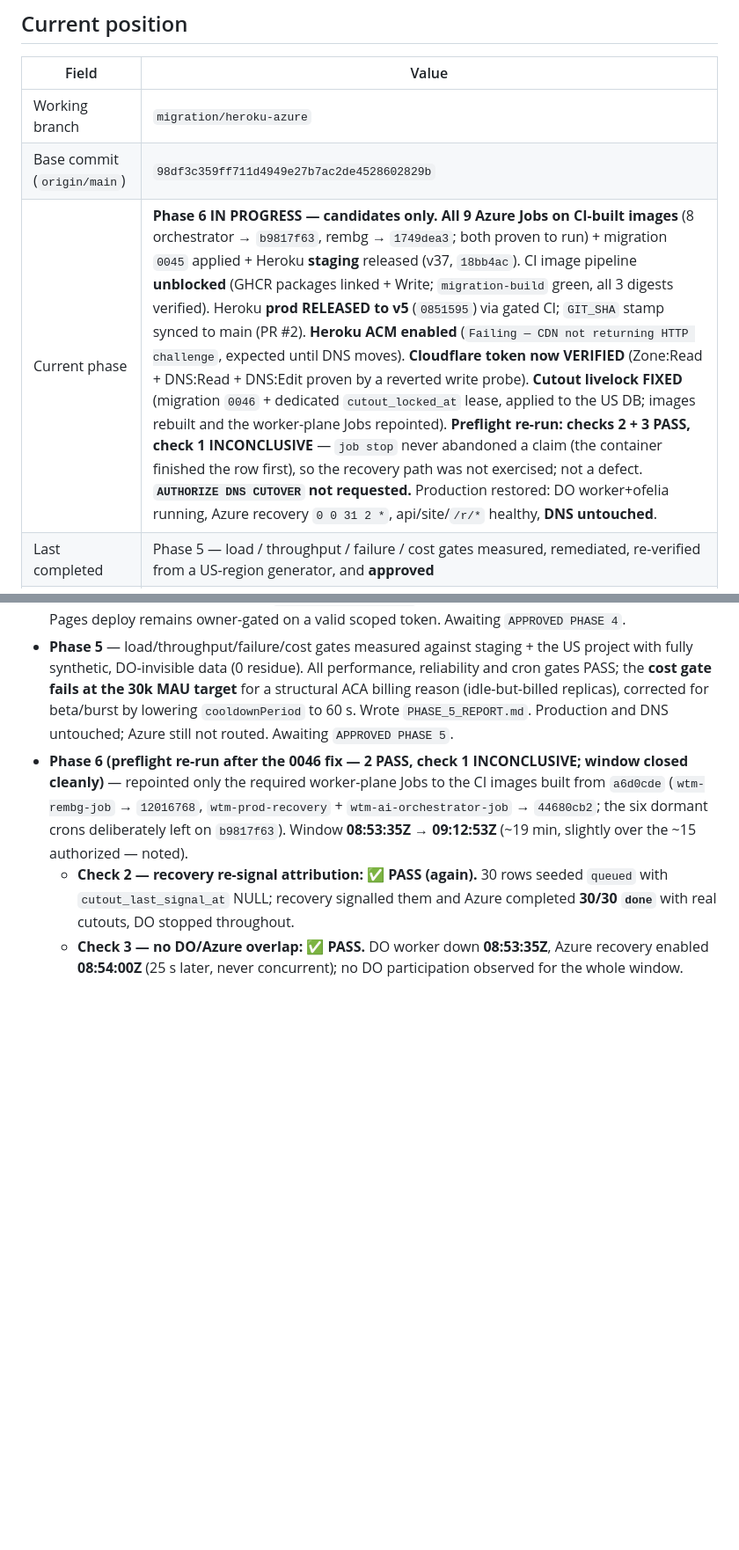
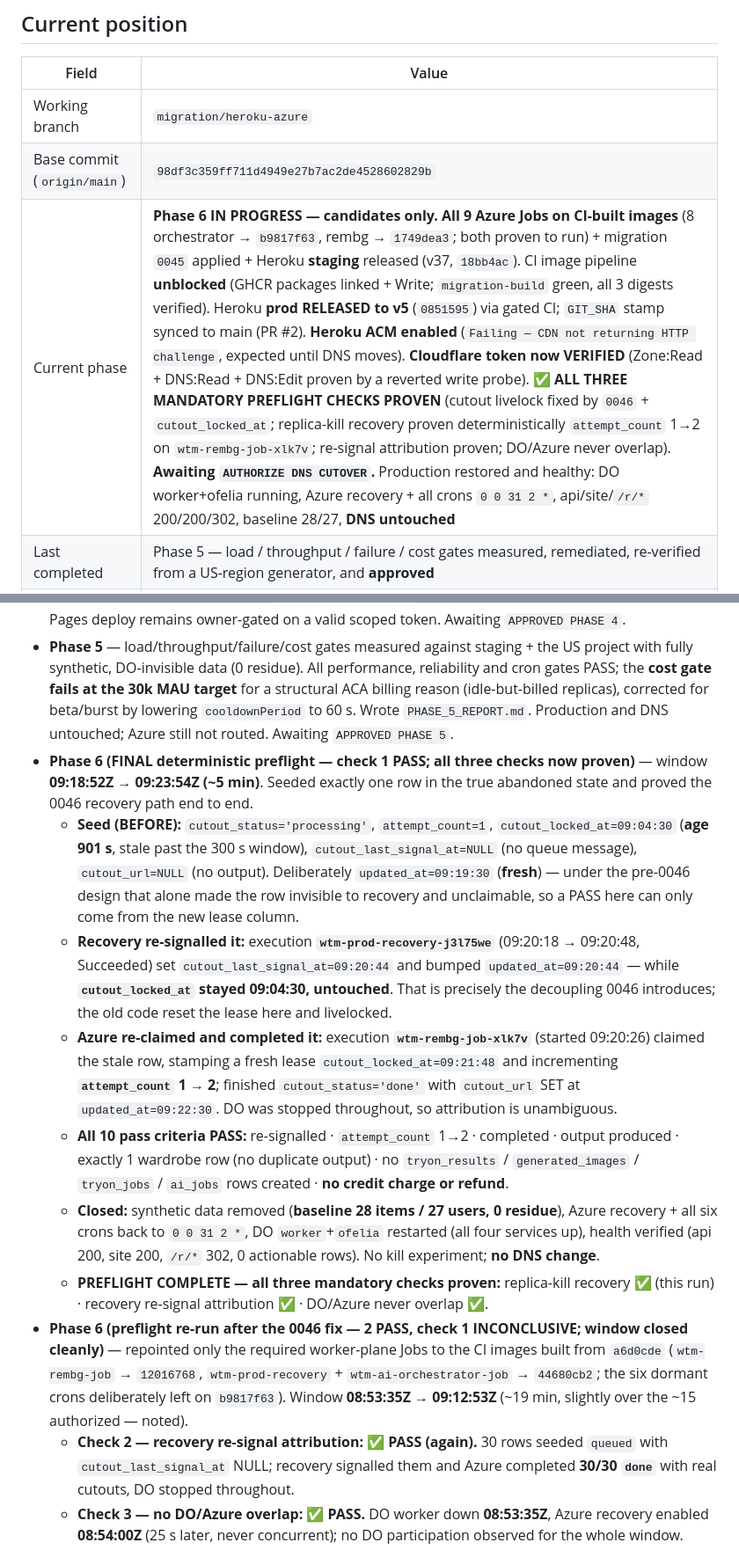
Before and after one commit to getRabbi/wear-the-mood, a Markdown page: docs/migration/MIGRATION_STATE.md, 2 parts joined by grey strips. Shown at 88% size. Drawn GitHub-style; blank space fills up the shorter version.

Commit message:
docs(migration): final preflight PASSES — all three Phase 6 checks proven
Deterministic replica-kill recovery test, window 09:18:52Z-09:23:54Z (~5 min).

Seeded one row in the true abandoned state: processing, attempt_count=1,
cutout_locked_at 901s stale, no queue signal, no output — and deliberately a
FRESH updated_at, which under the pre-0046 design alone made such a row
invisible to recovery and unclaimable. So a pass here can only come from the
new lease column.

Recovery wtm-prod-recovery-j3l75we (09:20:18-09:20:48) re-signalled it:
cutout_last_signal_at=09:20:44, updated_at bumped to 09:20:44, while
cutout_locked_at stayed 09:04:30 untouched — exactly the decoupling 0046
introduces, and the point at which the old code reset the lease and livelocked.

Azure execution wtm-rembg-job-xlk7v (started 09:20:26) then re-claimed the
stale row, stamped a fresh lease 09:21:48, incremented attempt_count 1 -> 2,
and completed it done with cutout_url set at 09:22:30. DO stopped throughout,
so attribution is unambiguous.

All 10 pass criteria PASS, including exactly 1 wardrobe row (no duplicate
output), no tryon_results/generated_images/tryon_jobs/ai_jobs rows, and no
credit charge or refund.

Closed: synthetic data removed (baseline 28/27, 0 residue), Azure recovery and
all six crons back to 0 0 31 2 *, DO worker+ofelia restarted, health verified
(api 200, site 200, /r/* 302). No kill experiment, no DNS change.

PREFLIGHT COMPLETE: replica-kill recovery, re-signal attribution, and
DO/Azure non-overlap are all proven.

Co-Authored-By: Claude Opus 4.8 <noreply@anthropic.com>

```diff
--- a/docs/migration/MIGRATION_STATE.md
+++ b/docs/migration/MIGRATION_STATE.md
@@ -12,7 +12,7 @@
 |---|---|
 | Working branch | `migration/heroku-azure` |
 | Base commit (`origin/main`) | `98df3c359ff711d4949e27b7ac2de4528602829b` |
-| Current phase | **Phase 6 IN PROGRESS — candidates only.** **All 9 Azure Jobs on CI-built images** (8 orchestrator → `b9817f63`, rembg → `1749dea3`; both proven to run) + migration `0045` applied + Heroku **staging** released (v37, `18bb4ac`). CI image pipeline **unblocked** (GHCR packages linked + Write; `migration-build` green, all 3 digests verified). Heroku **prod RELEASED to v5** (`0851595`) via gated CI; `GIT_SHA` stamp synced to main (PR #2). **Heroku ACM enabled** (`Failing — CDN not returning HTTP challenge`, expected until DNS moves). **Cloudflare token now VERIFIED** (Zone:Read + DNS:Read + DNS:Edit proven by a reverted write probe). **Cutout livelock FIXED** (migration `0046` + dedicated `cutout_locked_at` lease, applied to the US DB; images rebuilt and the worker-plane Jobs repointed). **Preflight re-run: checks 2 + 3 PASS, check 1 INCONCLUSIVE** — `job stop` never abandoned a claim (the container finished the row first), so the recovery path was not exercised; not a defect. **`AUTHORIZE DNS CUTOVER` not requested.** Production restored: DO worker+ofelia running, Azure recovery `0 0 31 2 *`, api/site/`/r/*` healthy, **DNS untouched**. |
+| Current phase | **Phase 6 IN PROGRESS — candidates only.** **All 9 Azure Jobs on CI-built images** (8 orchestrator → `b9817f63`, rembg → `1749dea3`; both proven to run) + migration `0045` applied + Heroku **staging** released (v37, `18bb4ac`). CI image pipeline **unblocked** (GHCR packages linked + Write; `migration-build` green, all 3 digests verified). Heroku **prod RELEASED to v5** (`0851595`) via gated CI; `GIT_SHA` stamp synced to main (PR #2). **Heroku ACM enabled** (`Failing — CDN not returning HTTP challenge`, expected until DNS moves). **Cloudflare token now VERIFIED** (Zone:Read + DNS:Read + DNS:Edit proven by a reverted write probe). **✅ ALL THREE MANDATORY PREFLIGHT CHECKS PROVEN** (cutout livelock fixed by `0046` + `cutout_locked_at`; replica-kill recovery proven deterministically `attempt_count` 1→2 on `wtm-rembg-job-xlk7v`; re-signal attribution proven; DO/Azure never overlap). **Awaiting `AUTHORIZE DNS CUTOVER`.** Production restored and healthy: DO worker+ofelia running, Azure recovery + all crons `0 0 31 2 *`, api/site/`/r/*` 200/200/302, baseline 28/27, **DNS untouched** |
 | Last completed | Phase 5 — load / throughput / failure / cost gates measured, remediated, re-verified from a US-region generator, and **approved** |
 | Heroku prod candidate | **RELEASED + current** — `wtm-api-prod` **v5** (2026-07-20T07:19Z) via CI `migration-deploy` `29723080914` from `0851595` (remediated backend, incl. §F contract fix). `/readyz` 200 `db:true`, `/healthz` 200, `/v1/health` 200. **Still UNROUTED** (DNS unchanged). ⚠ `/readyz` `commit` shows stale `17a3a8c` — CI release doesn't update the `GIT_SHA` config var (cosmetic; real code is `0851595`). |
 | DigitalOcean role | **LIVE PRODUCTION on the US DB** (api+worker+ofelia repointed to `us-east-1`) — bridge until Phase 6 compute cutover + 48h soak. **Untouched by Phases 4 and 5.** |
@@ -228,6 +228,13 @@ No secret values. Names, digests, and identifiers only.
 - **Phase 4** — resumed after interruption (recovery audit first, nothing duplicated). Pushed the missing `wtm-rembg-worker` image; released the same immutable API artifact to Heroku staging + prod (prod v4, Basic ×1, `db:true`); registered `api.wearthemood.com` without touching DNS; deployed Azure `wtm-prod` in **`koreacentral`** (14 resources) after the Students subscription's region policy made the blueprint's `eastus` impossible (founder-approved). Fixed two defects in `main.bicep` (cron jobs were not actually disabled; missing `AZURE_CLIENT_ID` broke user-assigned MI auth). Proved the full async path on Azure with positive attribution, finalized the UTC cron table, created Azure budgets programmatically, verified Heroku ≤ $13. §13.4 admin/static routing **blocked** on the Cloudflare token + Eco subscription. Wrote `PHASE_4_REPORT.md`.
 - **Phase 4 (amendment)** — gate reopened to correct a Heroku Eco cost error and finish the two deferred items. Eco is account-wide ($5 / 1,000 h shared), not per-app, so `wtm-admin` was created and deployed on Eco at $0 marginal and staging moved Basic→Eco; total $12/mo. Verified Eco sleep/wake, audited for pingers (none), recorded pool monitoring in `OPS_RUNBOOK.md` §5.1, verified `/r/*` against the Heroku candidate, and added `deploy/site/_headers` for the App Links content type. Cloudflare Pages deploy remains owner-gated on a valid scoped token. Awaiting `APPROVED PHASE 4`.
 - **Phase 5** — load/throughput/failure/cost gates measured against staging + the US project with fully synthetic, DO-invisible data (0 residue). All performance, reliability and cron gates PASS; the **cost gate fails at the 30k MAU target** for a structural ACA billing reason (idle-but-billed replicas), corrected for beta/burst by lowering `cooldownPeriod` to 60 s. Wrote `PHASE_5_REPORT.md`. Production and DNS untouched; Azure still not routed. Awaiting `APPROVED PHASE 5`.
+- **Phase 6 (FINAL deterministic preflight — check 1 PASS; all three checks now proven)** — window **09:18:52Z → 09:23:54Z (~5 min)**. Seeded exactly one row in the true abandoned state and proved the 0046 recovery path end to end.
+  - **Seed (BEFORE):** `cutout_status='processing'`, `attempt_count=1`, `cutout_locked_at=09:04:30` (**age 901 s**, stale past the 300 s window), `cutout_last_signal_at=NULL` (no queue message), `cutout_url=NULL` (no output). Deliberately `updated_at=09:19:30` (**fresh**) — under the pre-0046 design that alone made the row invisible to recovery and unclaimable, so a PASS here can only come from the new lease column.
+  - **Recovery re-signalled it:** execution **`wtm-prod-recovery-j3l75we`** (09:20:18 → 09:20:48, Succeeded) set `cutout_last_signal_at=09:20:44` and bumped `updated_at=09:20:44` — while **`cutout_locked_at` stayed 09:04:30, untouched**. That is precisely the decoupling 0046 introduces; the old code reset the lease here and livelocked.
+  - **Azure re-claimed and completed it:** execution **`wtm-rembg-job-xlk7v`** (started 09:20:26) claimed the stale row, stamping a fresh lease `cutout_locked_at=09:21:48` and incrementing **`attempt_count` 1 → 2**; finished `cutout_status='done'` with `cutout_url` SET at `updated_at=09:22:30`. DO was stopped throughout, so attribution is unambiguous.
+  - **All 10 pass criteria PASS:** re-signalled · `attempt_count` 1→2 · completed · output produced · exactly 1 wardrobe row (no duplicate output) · no `tryon_results` / `generated_images` / `tryon_jobs` / `ai_jobs` rows created · **no credit charge or refund**.
+  - **Closed:** synthetic data removed (**baseline 28 items / 27 users, 0 residue**), Azure recovery + all six crons back to `0 0 31 2 *`, DO `worker`+`ofelia` restarted (all four services up), health verified (api 200, site 200, `/r/*` 302, 0 actionable rows). No kill experiment; **no DNS change**.
+  - **PREFLIGHT COMPLETE — all three mandatory checks proven:** replica-kill recovery ✅ (this run) · recovery re-signal attribution ✅ · DO/Azure never overlap ✅.
 - **Phase 6 (preflight re-run after the 0046 fix — 2 PASS, check 1 INCONCLUSIVE; window closed cleanly)** — repointed only the required worker-plane Jobs to the CI images built from `a6d0cde` (`wtm-rembg-job` → `12016768`, `wtm-prod-recovery` + `wtm-ai-orchestrator-job` → `44680cb2`; the six dormant crons deliberately left on `b9817f63`). Window **08:53:35Z → 09:12:53Z** (~19 min, slightly over the ~15 authorized — noted).
   - **Check 2 — recovery re-signal attribution: ✅ PASS (again).** 30 rows seeded `queued` with `cutout_last_signal_at` NULL; recovery signalled them and Azure completed **30/30 `done`** with real cutouts, DO stopped throughout.
   - **Check 3 — no DO/Azure overlap: ✅ PASS.** DO worker down **08:53:35Z**, Azure recovery enabled **08:54:00Z** (25 s later, never concurrent); no DO participation observed for the whole window.
```
